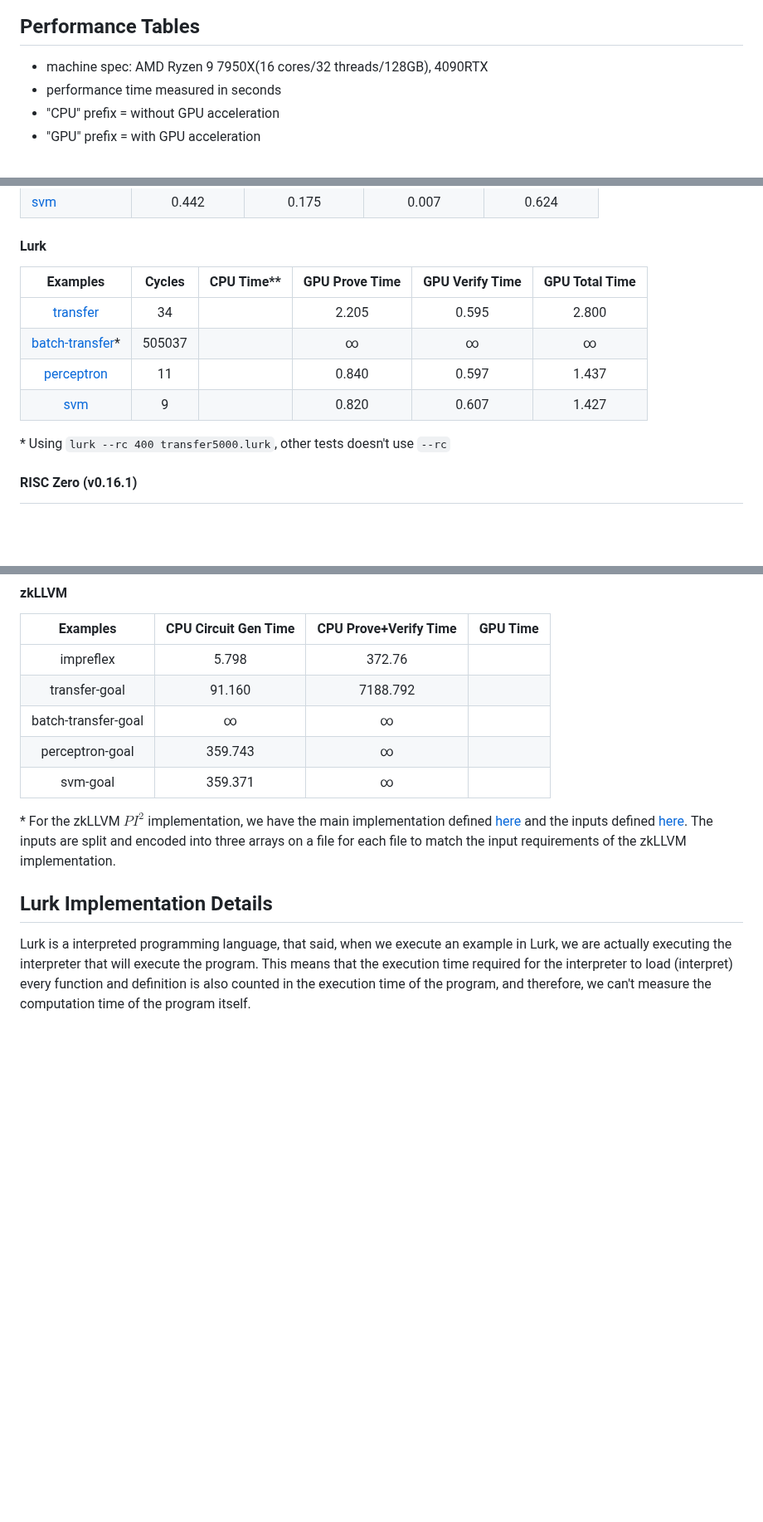
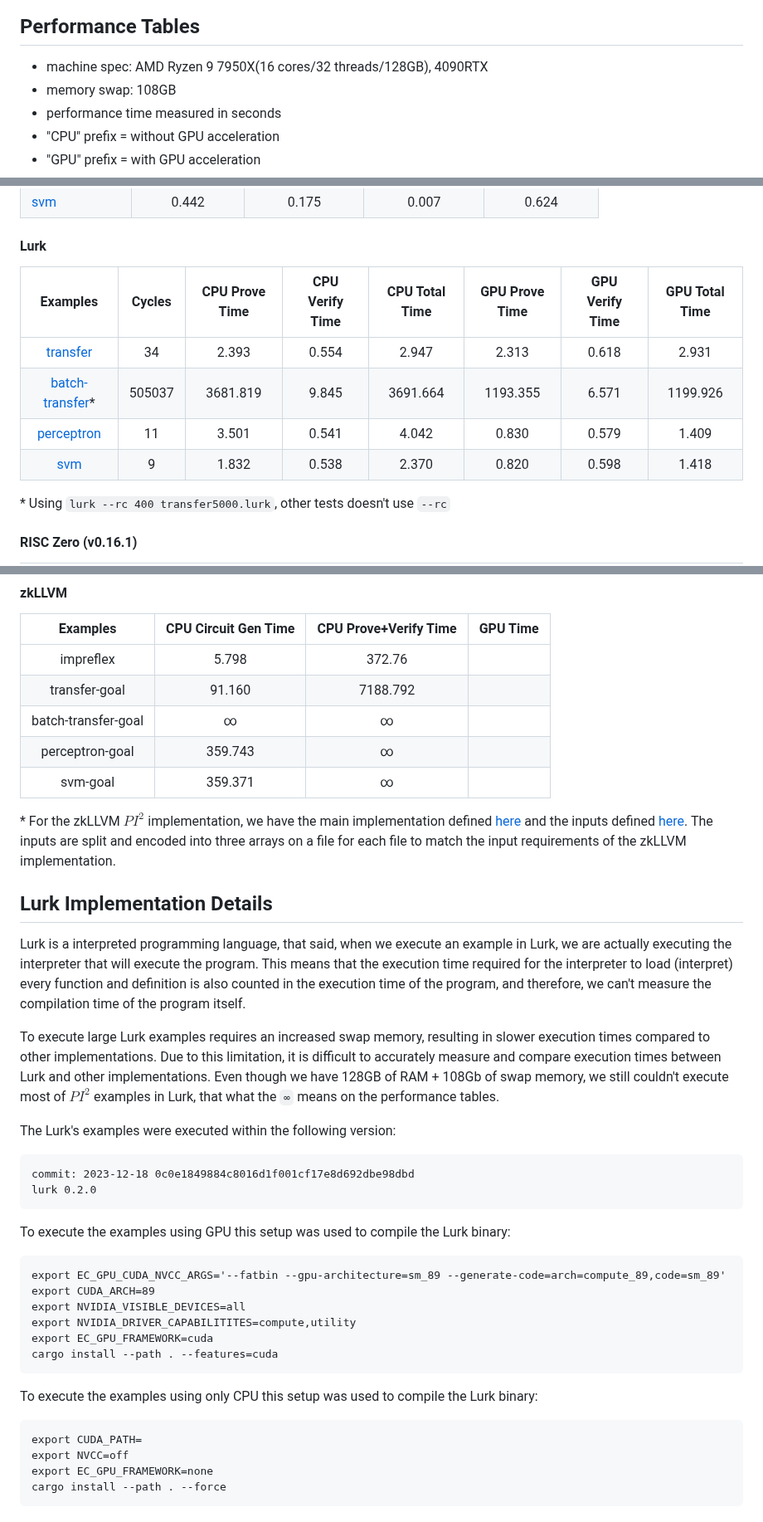
Before and after one commit to runtimeverification/proof-checker, a Markdown page: Performance.md, 3 parts joined by grey strips. Shown at 83% size. Rendered like a GitHub page; blank space fills up the shorter version.

Commit message:
Fixing Trilling Spaces Updating Lurk Numbers for CPU and GPU Adding more Lurk Implementation Details Adding Lurk's version Adding Lurk details to execute with and without GPU

````diff
--- a/Performance.md
+++ b/Performance.md
@@ -52,6 +52,7 @@ We consider the following ZK backends:
 ## Performance Tables
 
 - machine spec: AMD Ryzen 9 7950X(16 cores/32 threads/128GB), 4090RTX
+- memory swap: 108GB
 - performance time measured in seconds
 - "CPU" prefix = without GPU acceleration
 - "GPU" prefix = with GPU acceleration
@@ -69,12 +70,12 @@ We consider the following ZK backends:
 
 
 #### Lurk
-|                                                       Examples                                                        |  Cycles | CPU Time** | GPU Prove Time | GPU Verify Time | GPU Total Time |
-|:---------------------------------------------------------------------------------------------------------------------:|:-------:|:----------:|:--------------:|:---------------:|:--------------:|
-| [transfer](https://github.com/runtimeverification/proof-checker/blob/main/lurk/csl-examples/transfer.lurk)            |    34   |            |          2.205 |           0.595 |          2.800 |
-| [batch-transfer](https://github.com/runtimeverification/proof-checker/blob/main/lurk/csl-examples/transfer5000.lurk)* |  505037 |            |              ∞ |               ∞ |              ∞ |
-| [perceptron](https://github.com/runtimeverification/proof-checker/blob/main/lurk/csl-examples/perceptron.lurk)        |    11   |            |          0.840 |           0.597 |          1.437 |
-| [svm](https://github.com/runtimeverification/proof-checker/blob/main/lurk/csl-examples/svm5.lurk)                     |    9    |            |          0.820 |           0.607 |          1.427 |
+|                                                       Examples                                                        |  Cycles | CPU Prove Time | CPU Verify Time | CPU Total Time | GPU Prove Time | GPU Verify Time | GPU Total Time |
+|:---------------------------------------------------------------------------------------------------------------------:|:-------:|:--------------:|:---------------:|:--------------:|:--------------:|:---------------:|:--------------:|
+| [transfer](https://github.com/runtimeverification/proof-checker/blob/main/lurk/csl-examples/transfer.lurk)            |      34 |          2.393 |           0.554 |          2.947 |          2.313 |           0.618 |          2.931 |
+| [batch-transfer](https://github.com/runtimeverification/proof-checker/blob/main/lurk/csl-examples/transfer5000.lurk)* |  505037 |       3681.819 |           9.845 |       3691.664 |       1193.355 |           6.571 |       1199.926 |
+| [perceptron](https://github.com/runtimeverification/proof-checker/blob/main/lurk/csl-examples/perceptron.lurk)        |      11 |          3.501 |           0.541 |          4.042 |          0.830 |           0.579 |          1.409 |
+| [svm](https://github.com/runtimeverification/proof-checker/blob/main/lurk/csl-examples/svm5.lurk)                     |       9 |          1.832 |           0.538 |          2.370 |          0.820 |           0.598 |          1.418 |
 
 \* Using `lurk --rc 400 transfer5000.lurk`, other tests doesn't use `--rc`
 
@@ -136,7 +134,7 @@ inputs and have only one main implementation.
 |:-------------------:|:-------------------:|:---------------------:|:--------:|
 | impreflex           |               5.798 |                372.76 |          |
 | transfer-goal       |              91.160 |              7188.792 |          |
-| batch-transfer-goal |                ∞    |                     ∞ |          |
+| batch-transfer-goal |                   ∞ |                     ∞ |          |
 | perceptron-goal     |             359.743 |                     ∞ |          |
 | svm-goal            |             359.371 |                     ∞ |          |
 
@@ -151,5 +149,37 @@ Lurk is a interpreted programming language, that said, when we execute an
 example in Lurk, we are actually executing the interpreter that will execute the
 program. This means that the execution time required for the interpreter to load
 (interpret) every function and definition is also counted in the execution time
-of the program, and therefore, we can't measure the computation time of the
+of the program, and therefore, we can't measure the compilation time of the
 program itself.
+
+To execute large Lurk examples requires an increased swap memory, resulting in
+slower execution times compared to other implementations. Due to this limitation,
+it is difficult to accurately measure and compare execution times between Lurk
+and other implementations. Even though we have 128GB of RAM + 108Gb of swap
+memory, we still couldn't execute most of $PI^2$ examples in Lurk, that what
+the `∞` means on the performance tables.
+
+The Lurk's examples were executed within the following version:
+```
+commit: 2023-12-18 0c0e1849884c8016d1f001cf17e8d692dbe98dbd
+lurk 0.2.0
+```
+
+To execute the examples using GPU this setup was used to compile the Lurk binary:
+```
+export EC_GPU_CUDA_NVCC_ARGS='--fatbin --gpu-architecture=sm_89 --generate-code=arch=compute_89,code=sm_89'
+export CUDA_ARCH=89
+export NVIDIA_VISIBLE_DEVICES=all
+export NVIDIA_DRIVER_CAPABILITITES=compute,utility
+export EC_GPU_FRAMEWORK=cuda
+cargo install --path . --features=cuda
+```
+
+To execute the examples using only CPU this setup was used to compile the Lurk
+binary:
+```
+export CUDA_PATH=
+export NVCC=off
+export EC_GPU_FRAMEWORK=none
+cargo install --path . --force
+```
````
Also changed, not shown: other parts of Performance.md (+13 -16 lines).
